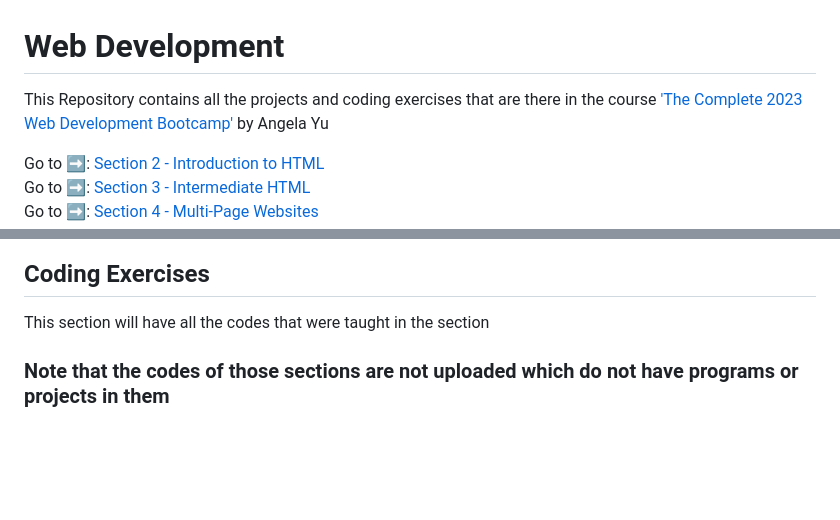
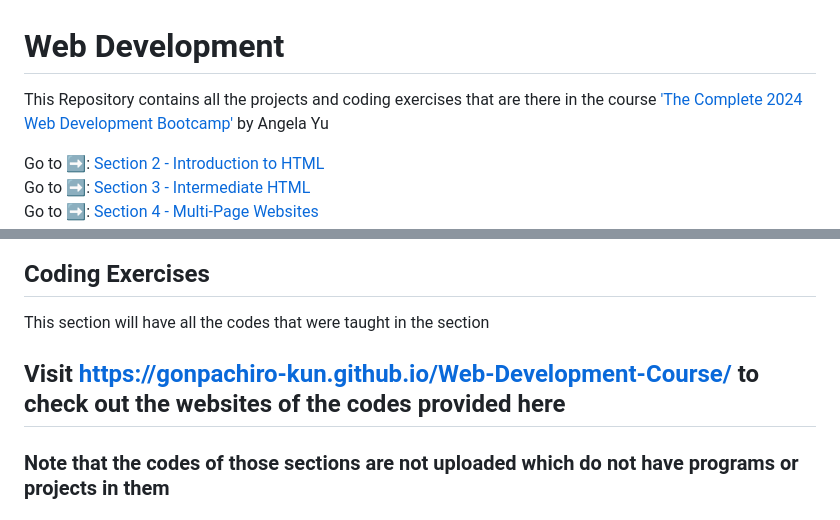
Before and after one commit to Gonpachiro-Kun/Web-Development-Course, a Markdown page: README.md, 2 parts joined by grey strips. Drawn GitHub-style; blank space fills up the shorter version.

Commit message:
Updated with the website link

```diff
--- a/README.md
+++ b/README.md
@@ -1,6 +1,6 @@
 # Web Development
 
-This Repository contains all the projects and coding exercises that are there in the course ['The Complete 2023 Web Development Bootcamp'](https://www.udemy.com/course/the-complete-web-development-bootcamp/) by Angela Yu
+This Repository contains all the projects and coding exercises that are there in the course ['The Complete 2024 Web Development Bootcamp'](https://www.udemy.com/course/the-complete-web-development-bootcamp/) by Angela Yu
 
 Go to ➡️: [Section 2 - Introduction to HTML](./Section_02/)<br />
 Go to ➡️: [Section 3 - Intermediate HTML](./Section_03/)<br />
@@ -15,6 +15,8 @@ Go to ➡️: [Section 10 - Grid](./Section_10/)<br />
 ## Coding Exercises
 
 This section will have all the codes that were taught in the section
+
+## Visit https://gonpachiro-kun.github.io/Web-Development-Course/ to check out the websites of the codes provided here
 
 ### Note that the codes of those sections are not uploaded which do not have programs or projects in them
 
```
